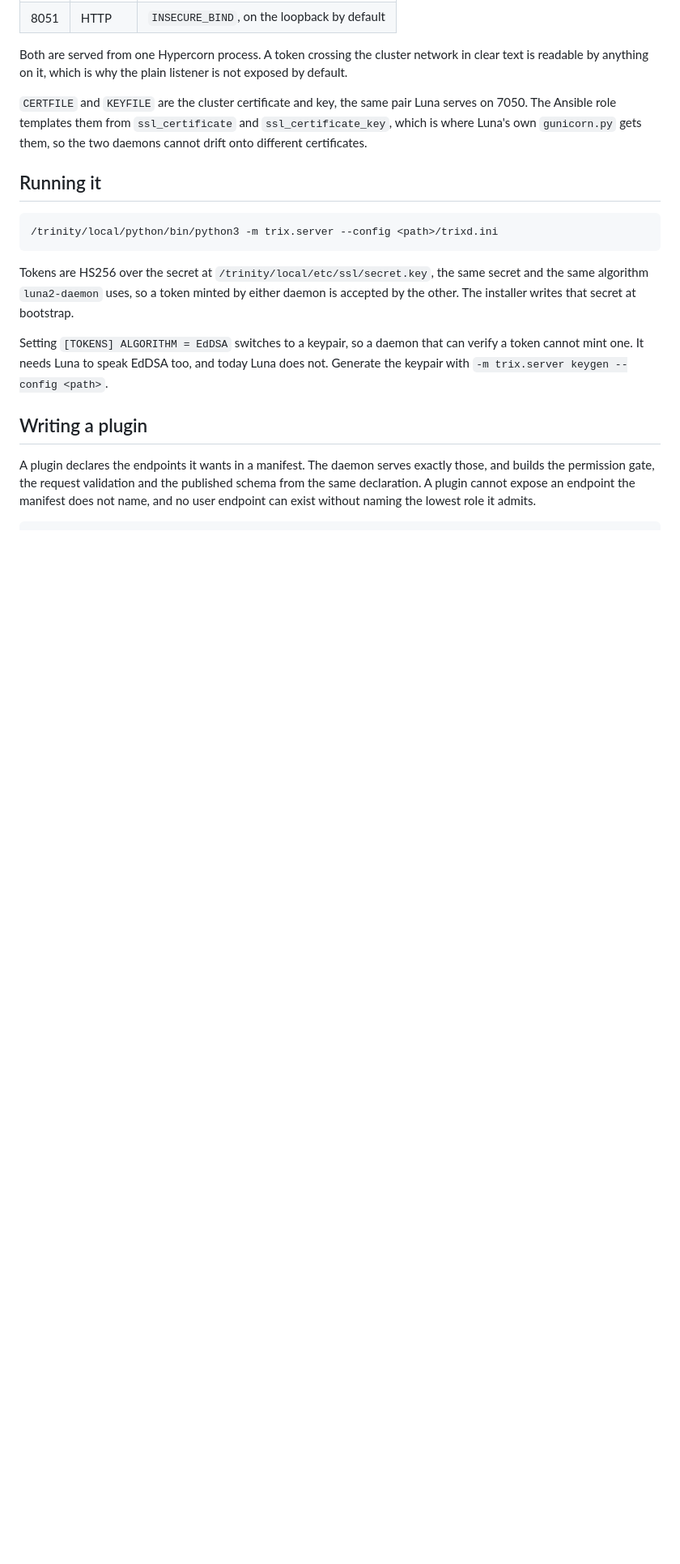
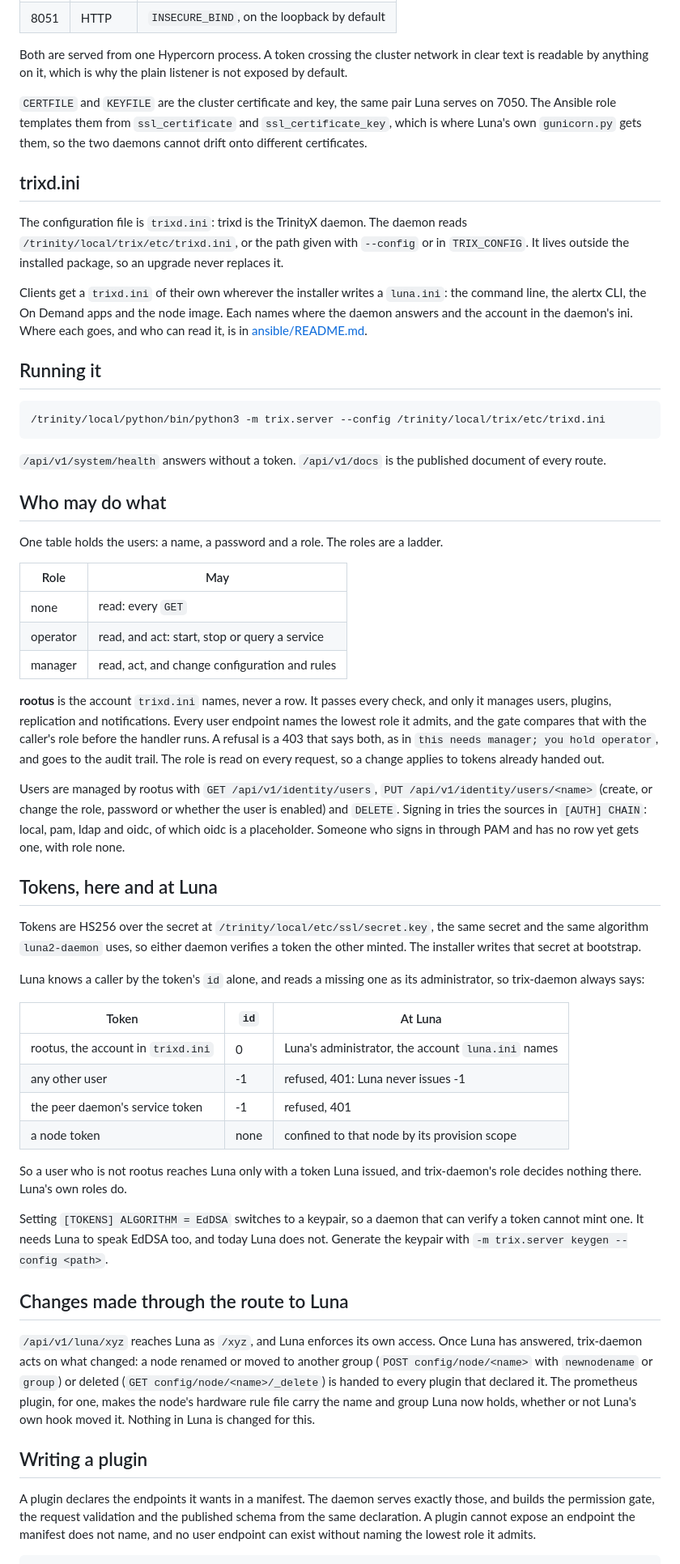
Before and after one commit to clustervision/trix-daemon, a Markdown page: README.md, the part around one of its changes. Shown at 81% size. Drawn GitHub-style; blank space fills up the shorter version.

Commit message:
TRIX-2112 :: The README says where trixd.ini is and who may do what
It names the daemon's trixd.ini and points at the Ansible README for the
client copies, sets out the role ladder and rootus with the three identity
routes, says which id each kind of token carries at Luna, and describes what
the daemon does after a node change passes through to Luna. The line saying
Luna reaches the daemon through a notification goes: Luna is not changed and
calls nothing here. The test section lists the end-to-end scripts and the
account they sign in with.

````diff
--- a/README.md
+++ b/README.md
@@ -66,19 +68,82 @@ serves on 7050. The Ansible role templates them from `ssl_certificate` and
 `ssl_certificate_key`, which is where Luna's own `gunicorn.py` gets them, so the
 two daemons cannot drift onto different certificates.
 
+## trixd.ini
+
+The configuration file is `trixd.ini`: trixd is the TrinityX daemon. The daemon
+reads `/trinity/local/trix/etc/trixd.ini`, or the path given with `--config` or
+in `TRIX_CONFIG`. It lives outside the installed package, so an upgrade never
+replaces it.
+
+Clients get a `trixd.ini` of their own wherever the installer writes a
+`luna.ini`: the command line, the alertx CLI, the On Demand apps and the node
+image. Each names where the daemon answers and the account in the daemon's ini.
+Where each goes, and who can read it, is in [ansible/README.md](ansible/README.md).
+
 ## Running it
 
 ```
-/trinity/local/python/bin/python3 -m trix.server --config <path>/trixd.ini
+/trinity/local/python/bin/python3 -m trix.server --config /trinity/local/trix/etc/trixd.ini
 ```
 
+`/api/v1/system/health` answers without a token. `/api/v1/docs` is the published
+document of every route.
+
+## Who may do what
+
+One table holds the users: a name, a password and a role. The roles are a ladder.
+
+| Role | May |
+|---|---|
+| none | read: every `GET` |
+| operator | read, and act: start, stop or query a service |
+| manager | read, act, and change configuration and rules |
+
+**rootus** is the account `trixd.ini` names, never a row. It passes every check,
+and only it manages users, plugins, replication and notifications. Every user
+endpoint names the lowest role it admits, and the gate compares that with the
+caller's role before the handler runs. A refusal is a 403 that says both, as in
+`this needs manager; you hold operator`, and goes to the audit trail. The role is
+read on every request, so a change applies to tokens already handed out.
+
+Users are managed by rootus with `GET /api/v1/identity/users`,
+`PUT /api/v1/identity/users/<name>` (create, or change the role, password or
+whether the user is enabled) and `DELETE`. Signing in tries the sources in
+`[AUTH] CHAIN`: local, pam, ldap and oidc, of which oidc is a placeholder. Someone
+who signs in through PAM and has no row yet gets one, with role none.
+
+## Tokens, here and at Luna
+
 Tokens are HS256 over the secret at `/trinity/local/etc/ssl/secret.key`, the same
-secret and the same algorithm `luna2-daemon` uses, so a token minted by either
-daemon is accepted by the other. The installer writes that secret at bootstrap.
+secret and the same algorithm `luna2-daemon` uses, so either daemon verifies a
+token the other minted. The installer writes that secret at bootstrap.
+
+Luna knows a caller by the token's `id` alone, and reads a missing one as its
+administrator, so trix-daemon always says:
+
+| Token | `id` | At Luna |
+|---|---|---|
+| rootus, the account in `trixd.ini` | 0 | Luna's administrator, the account `luna.ini` names |
+| any other user | -1 | refused, 401: Luna never issues -1 |
+| the peer daemon's service token | -1 | refused, 401 |
+| a node token | none | confined to that node by its provision scope |
+
+So a user who is not rootus reaches Luna only with a token Luna issued, and
+trix-daemon's role decides nothing there. Luna's own roles do.
 
 Setting `[TOKENS] ALGORITHM = EdDSA` switches to a keypair, so a daemon that can
 verify a token cannot mint one. It needs Luna to speak EdDSA too, and today Luna
 does not. Generate the keypair with `-m trix.server keygen --config <path>`.
+
+## Changes made through the route to Luna
+
+`/api/v1/luna/xyz` reaches Luna as `/xyz`, and Luna enforces its own access. Once
+Luna has answered, trix-daemon acts on what changed: a node renamed or moved to
+another group (`POST config/node/<name>` with `newnodename` or `group`) or deleted
+(`GET config/node/<name>/_delete`) is handed to every plugin that declared it.
+The prometheus plugin, for one, makes the node's hardware rule file carry the
+name and group Luna now holds, whether or not Luna's own hook moved it. Nothing
+in Luna is changed for this.
 
 ## Writing a plugin
 
````
Also changed, not shown: other parts of README.md (+16 -3 lines).
